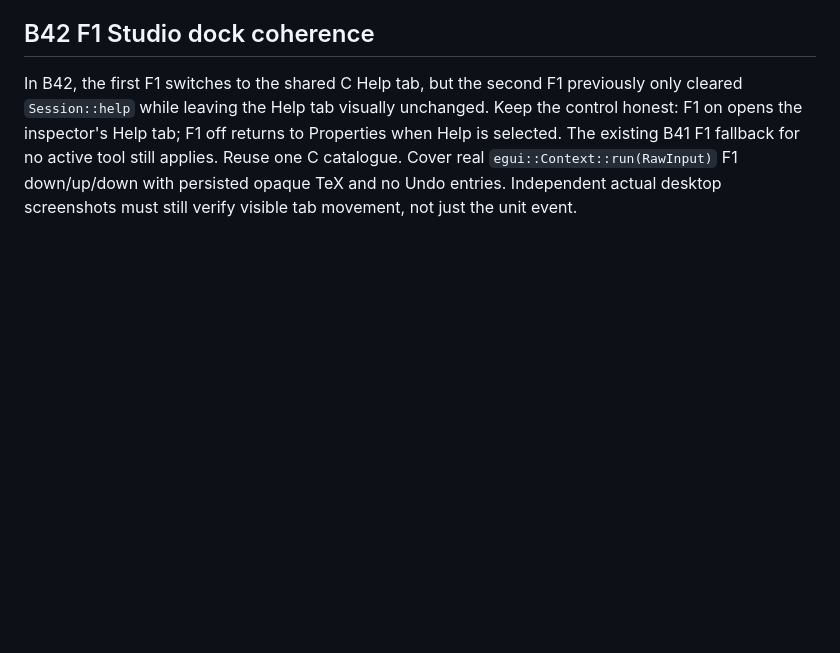
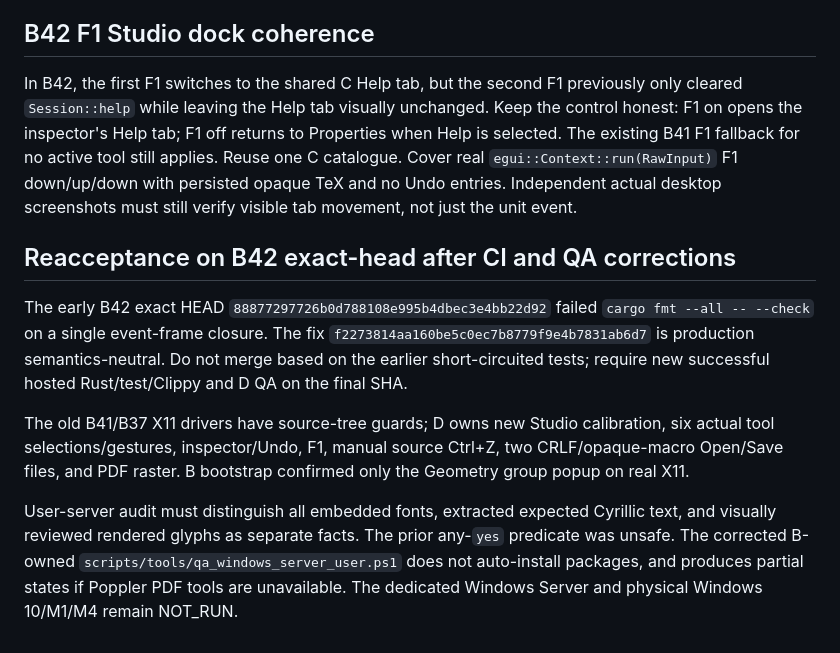
Before and after one commit to i-shutov/tikzarium, a Markdown page: plans/2026-11-02_B42_STUDIO_UX_WINDOWS_SERVER.md, the part around the change. Rendered like a GitHub page; blank space fills up the shorter version.

Commit message:
docs(B42): record exact CI diagnosis, reviewed X11 evidence and Windows Server audit gates

```diff
--- a/plans/2026-11-02_B42_STUDIO_UX_WINDOWS_SERVER.md
+++ b/plans/2026-11-02_B42_STUDIO_UX_WINDOWS_SERVER.md
@@ -73,3 +73,23 @@ fallback for no active tool still applies. Reuse one C catalogue.
 Cover real `egui::Context::run(RawInput)` F1 down/up/down with persisted
 opaque TeX and no Undo entries. Independent actual desktop screenshots
 must still verify visible tab movement, not just the unit event.
+
+## Reacceptance on B42 exact-head after CI and QA corrections
+
+The early B42 exact HEAD `88877297726b0d788108e995b4dbec3e4bb22d92`
+failed `cargo fmt --all -- --check` on a single event-frame closure.
+The fix `f2273814aa160be5c0ec7b8779f9e4b7831ab6d7` is production
+semantics-neutral. Do not merge based on the earlier short-circuited tests;
+require new successful hosted Rust/test/Clippy and D QA on the final SHA.
+
+The old B41/B37 X11 drivers have source-tree guards; D owns new Studio
+calibration, six actual tool selections/gestures, inspector/Undo, F1,
+manual source Ctrl+Z, two CRLF/opaque-macro Open/Save files, and PDF raster.
+B bootstrap confirmed only the Geometry group popup on real X11.
+
+User-server audit must distinguish all embedded fonts, extracted expected
+Cyrillic text, and visually reviewed rendered glyphs as separate facts.
+The prior any-`yes` predicate was unsafe. The corrected B-owned
+`scripts/tools/qa_windows_server_user.ps1` does not auto-install packages,
+and produces partial states if Poppler PDF tools are unavailable. The
+dedicated Windows Server and physical Windows 10/M1/M4 remain NOT_RUN.
```
